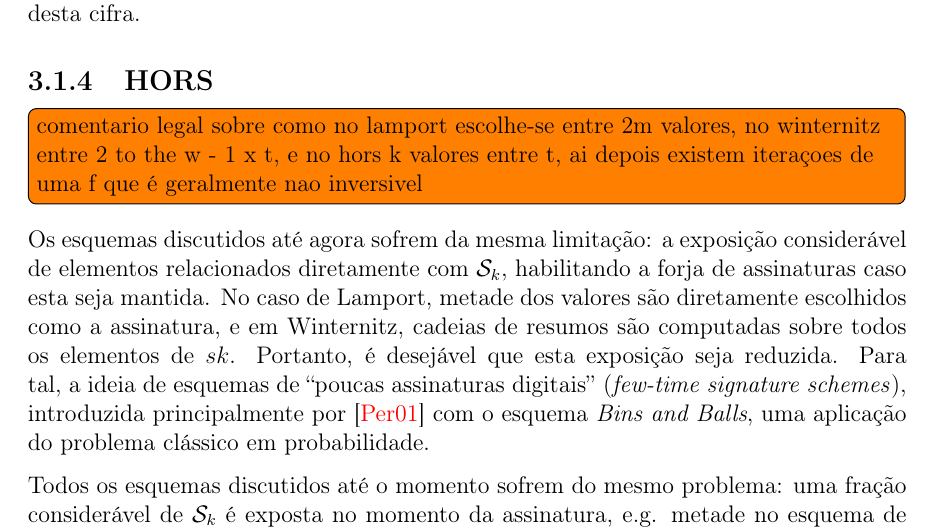
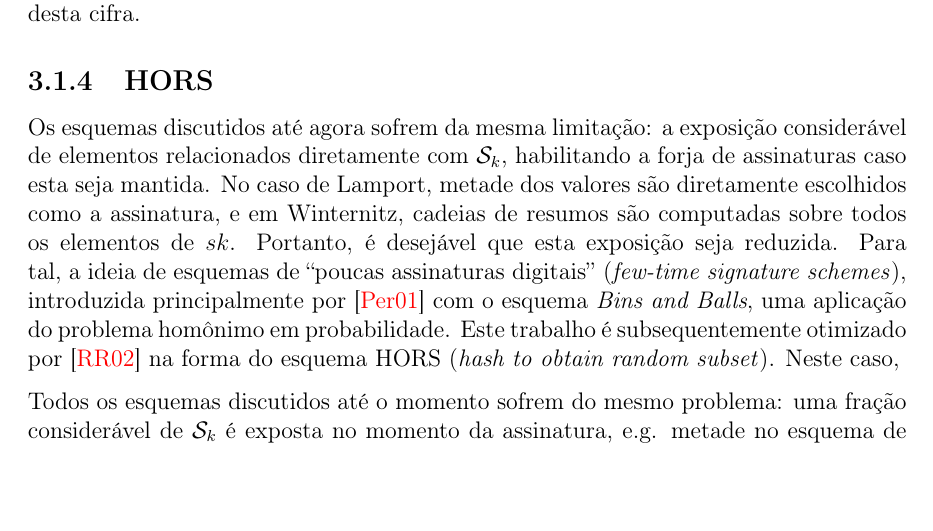
Before and after one commit to zambonin/bsc, a LaTeX document (bsc.tex): part of page 19 of 27, cut so that both start at the same text, the shorter picture padded with empty space. Compiled offline with pdfLaTeX.

Commit message:
sharelatex: update bsc.tex from r15336 to r15394

```diff
--- a/bsc.tex
+++ b/bsc.tex
@@ -1073,8 +1073,6 @@ Intel), habilitando um grande ganho de desempenho no cômputo desta cifra.
 
 \subsection{HORS}
 
-\todo[inline]{comentario legal sobre como no lamport escolhe-se entre 2m valores, no winternitz entre 2 to the w - 1 x t, e no hors k valores entre t, ai depois existem iteraçoes de uma f que é geralmente nao inversivel}
-
 Os esquemas discutidos até agora sofrem da mesma limitação: a exposição
 considerável de elementos relacionados diretamente com $\sk{}$, habilitando
 a forja de assinaturas caso esta seja mantida. No caso de Lamport, metade
@@ -1083,7 +1081,9 @@ cadeias de resumos são computadas sobre todos os elementos de $sk{}$. Portanto,
 é desejável que esta exposição seja reduzida. Para tal, a ideia de esquemas de
 ``poucas assinaturas digitais'' (\emph{few-time signature schemes}), introduzida
 principalmente por~\cite{Perrig:2001:BOS:501983.501988} com o esquema \emph{Bins
-and Balls}, uma aplicação do problema clássico em probabilidade.
+and Balls}, uma aplicação do problema homônimo em probabilidade. Este trabalho
+é subsequentemente otimizado por~\cite{Reyzin:2002:BBS:646039.678322} na forma do
+esquema HORS (\emph{hash to obtain random subset}). Neste caso,
 
 Todos os esquemas discutidos até o momento sofrem do mesmo problema: uma fração
 considerável de $\sk{}$ é exposta no momento da assinatura, e.g. metade no
```
